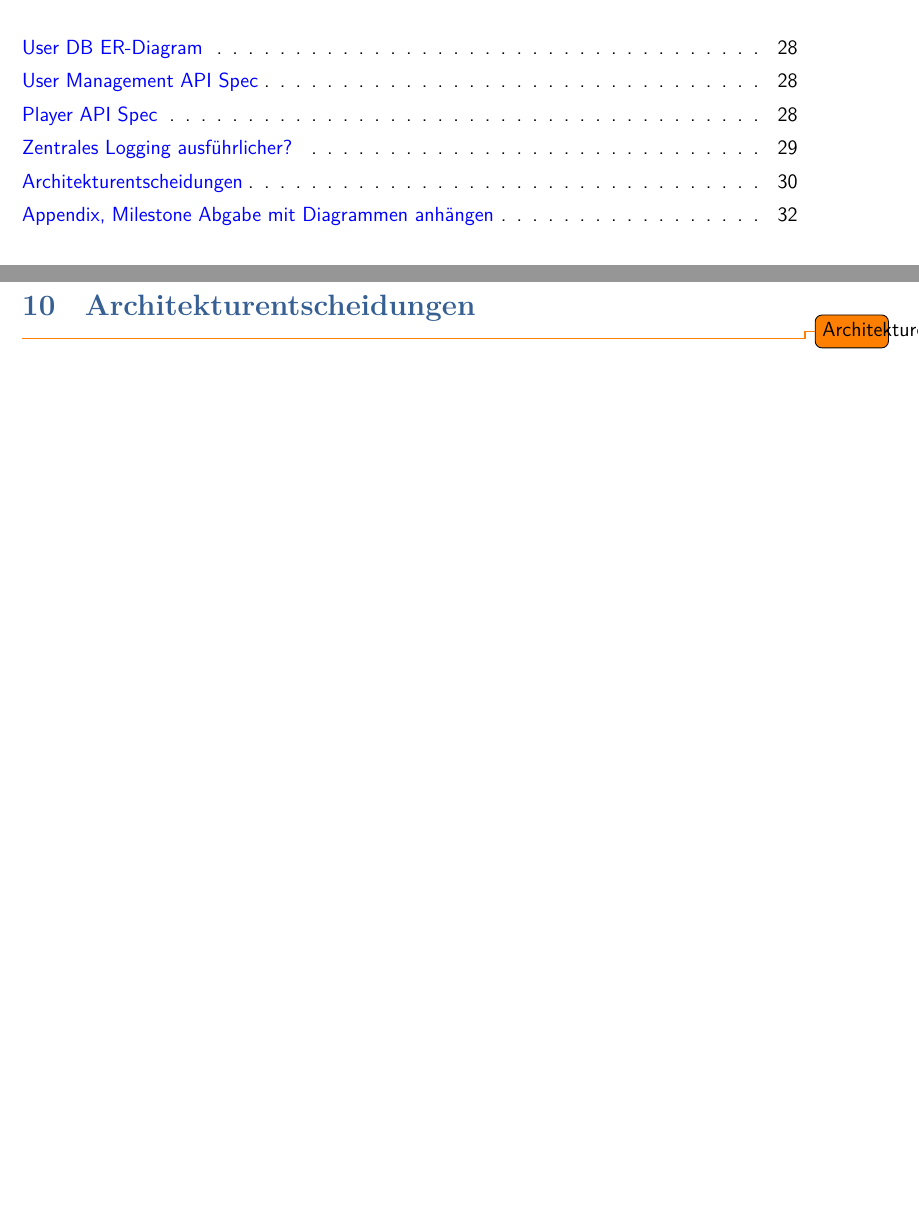
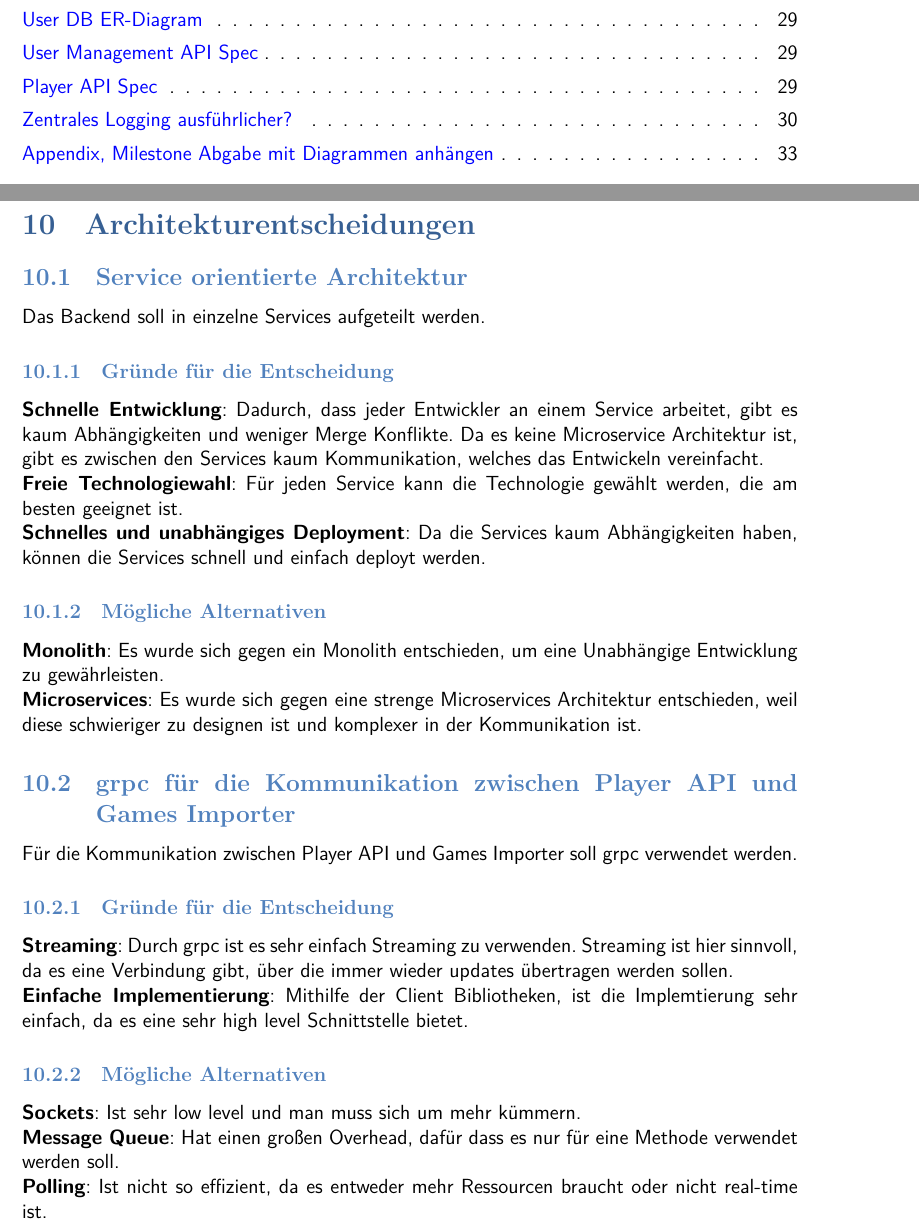
Before and after one commit to JulianSobott/lol-stats, a LaTeX document (docs/latex-documentation/main.tex, which reads docs/latex-documentation/architectureDecisions.tex): two parts of pages 4 and 31 of 33 before the commit and two parts of pages 5 and 32 of 34 after it, joined at a grey line, cut so that both start at the same text, the shorter picture padded with empty space. Compiled offline with XeLaTeX.

Commit message:
docs: architecture decisions

```diff
--- a/docs/latex-documentation/architectureDecisions.tex
+++ b/docs/latex-documentation/architectureDecisions.tex
@@ -1,2 +1,44 @@
 \section{Architekturentscheidungen}
-\todo{Architekturentscheidungen}
+
+\subsection{Service orientierte Architektur}\label{subsec:soa}
+
+Das Backend soll in einzelne Services aufgeteilt werden.
+
+\subsubsection{Gründe für die Entscheidung}\label{subsubsec:grunde-fur-die-entscheidung}
+
+\textbf{Schnelle Entwicklung}: Dadurch, dass jeder Entwickler an einem Service arbeitet, gibt es kaum Abhängigkeiten
+und weniger Merge Konflikte.
+Da es keine Microservice Architektur ist, gibt es zwischen den Services kaum Kommunikation, welches das Entwickeln vereinfacht.
+
+\textbf{Freie Technologiewahl}: Für jeden Service kann die Technologie gewählt werden, die am besten geeignet ist.
+
+\textbf{Schnelles und unabhängiges Deployment}: Da die Services kaum Abhängigkeiten haben, können die Services
+schnell und einfach deployt werden.
+
+\subsubsection{Mögliche Alternativen}\label{subsubsec:mogliche-alternativen}
+
+\textbf{Monolith}: Es wurde sich gegen ein Monolith entschieden, um eine Unabhängige Entwicklung zu gewährleisten.
+
+\textbf{Microservices}: Es wurde sich gegen eine strenge Microservices Architektur entschieden, weil diese schwieriger
+zu designen ist und komplexer in der Kommunikation ist.
+
+
+\subsection{grpc für die Kommunikation zwischen Player API und Games Importer}\label{subsec:grpc-fur-die-kommunikation-zwischen-player-api-und-games-importer}
+
+Für die Kommunikation zwischen Player API und Games Importer soll grpc verwendet werden.
+
+\subsubsection{Gründe für die Entscheidung}\label{subsubsec:grunde-fur-die-entscheidung-01}
+
+\textbf{Streaming}: Durch grpc ist es sehr einfach Streaming zu verwenden.
+Streaming ist hier sinnvoll, da es eine Verbindung gibt, über die immer wieder updates übertragen werden sollen.
+
+\textbf{Einfache Implementierung}: Mithilfe der Client Bibliotheken, ist die Implemtierung sehr einfach, da es eine
+sehr high level Schnittstelle bietet.
+
+\subsubsection{Mögliche Alternativen}\label{subsubsec:mogliche-alternativen-01}
+
+\textbf{Sockets}: Ist sehr low level und man muss sich um mehr kümmern.
+
+\textbf{Message Queue}: Hat einen großen Overhead, dafür dass es nur für eine Methode verwendet werden soll.
+
+\textbf{Polling}: Ist nicht so effizient, da es entweder mehr Ressourcen braucht oder nicht real-time ist.
```
